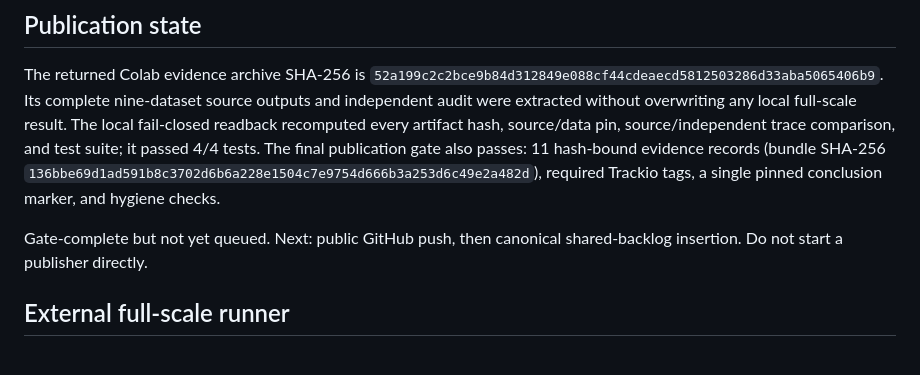
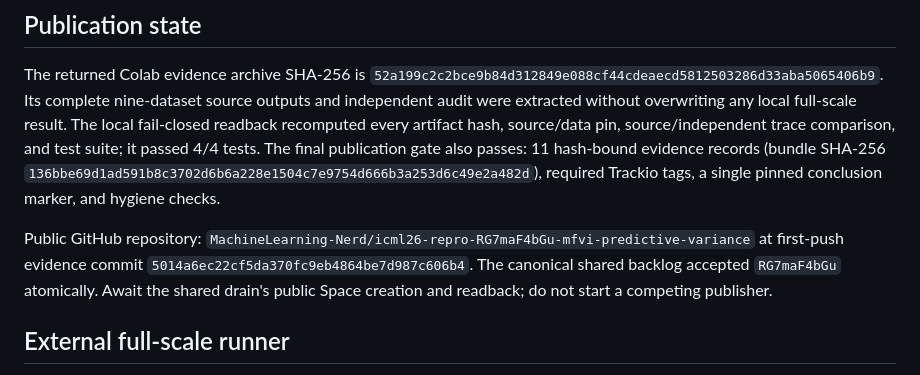
Before and after one commit to MachineLearning-Nerd/icml26-mfvi-predictive-variance, a Markdown page: STATUS.md, the part around the change. Drawn GitHub-style.

Commit message:
Record MFVI GitHub and queue handoff

```diff
--- a/STATUS.md
+++ b/STATUS.md
@@ -76,8 +76,10 @@ also passes: 11 hash-bound evidence records (bundle SHA-256
 `136bbe69d1ad591b8c3702d6b6a228e1504c7e9754d666b3a253d6c49e2a482d`),
 required Trackio tags, a single pinned conclusion marker, and hygiene checks.
 
-Gate-complete but not yet queued. Next: public GitHub push, then canonical
-shared-backlog insertion. Do not start a publisher directly.
+Public GitHub repository: `MachineLearning-Nerd/icml26-repro-RG7maF4bGu-mfvi-predictive-variance`
+at first-push evidence commit `5014a6ec22cf5da370fc9eb4864be7d987c606b4`.
+The canonical shared backlog accepted `RG7maF4bGu` atomically. Await the shared
+drain's public Space creation and readback; do not start a competing publisher.
 
 ## External full-scale runner
 
```
